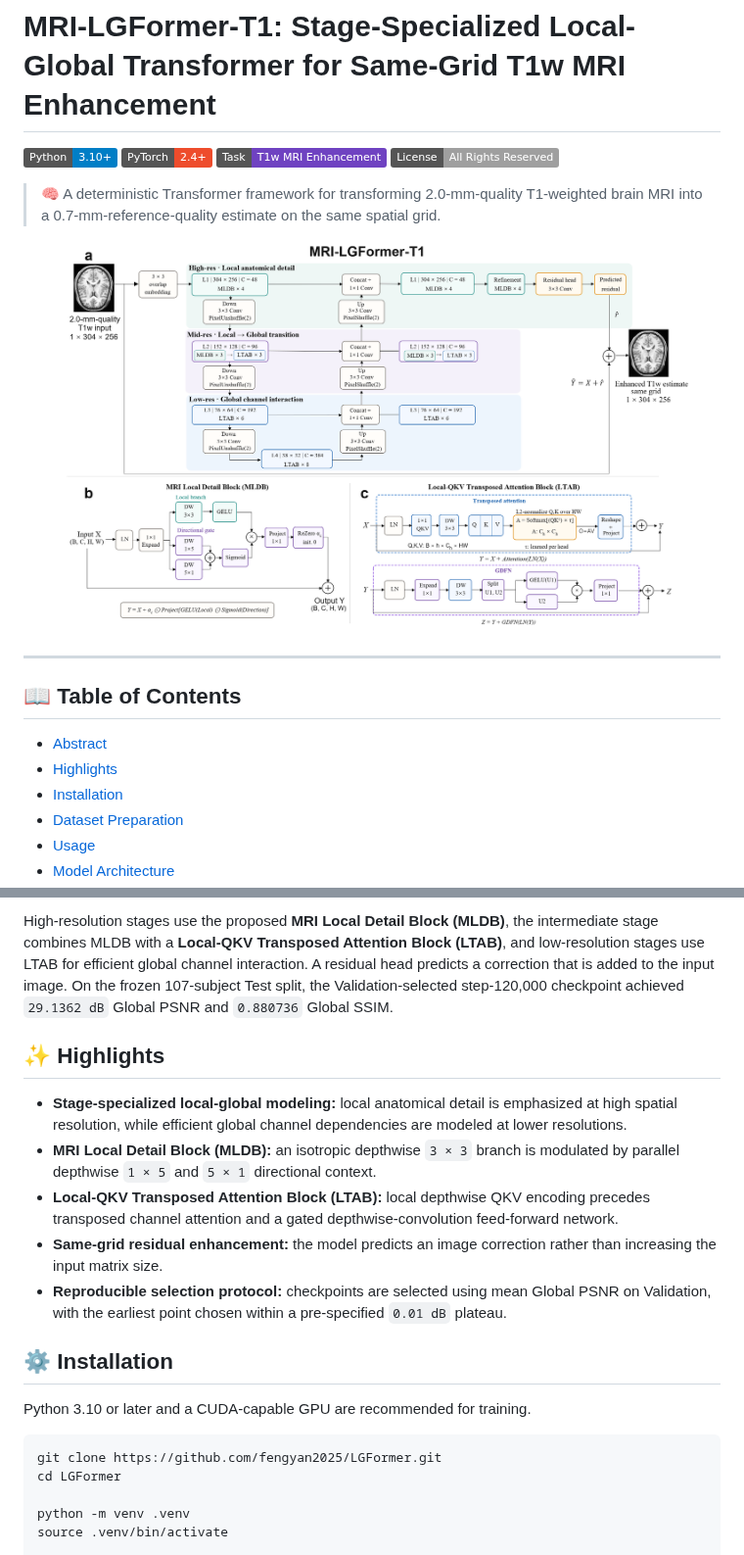
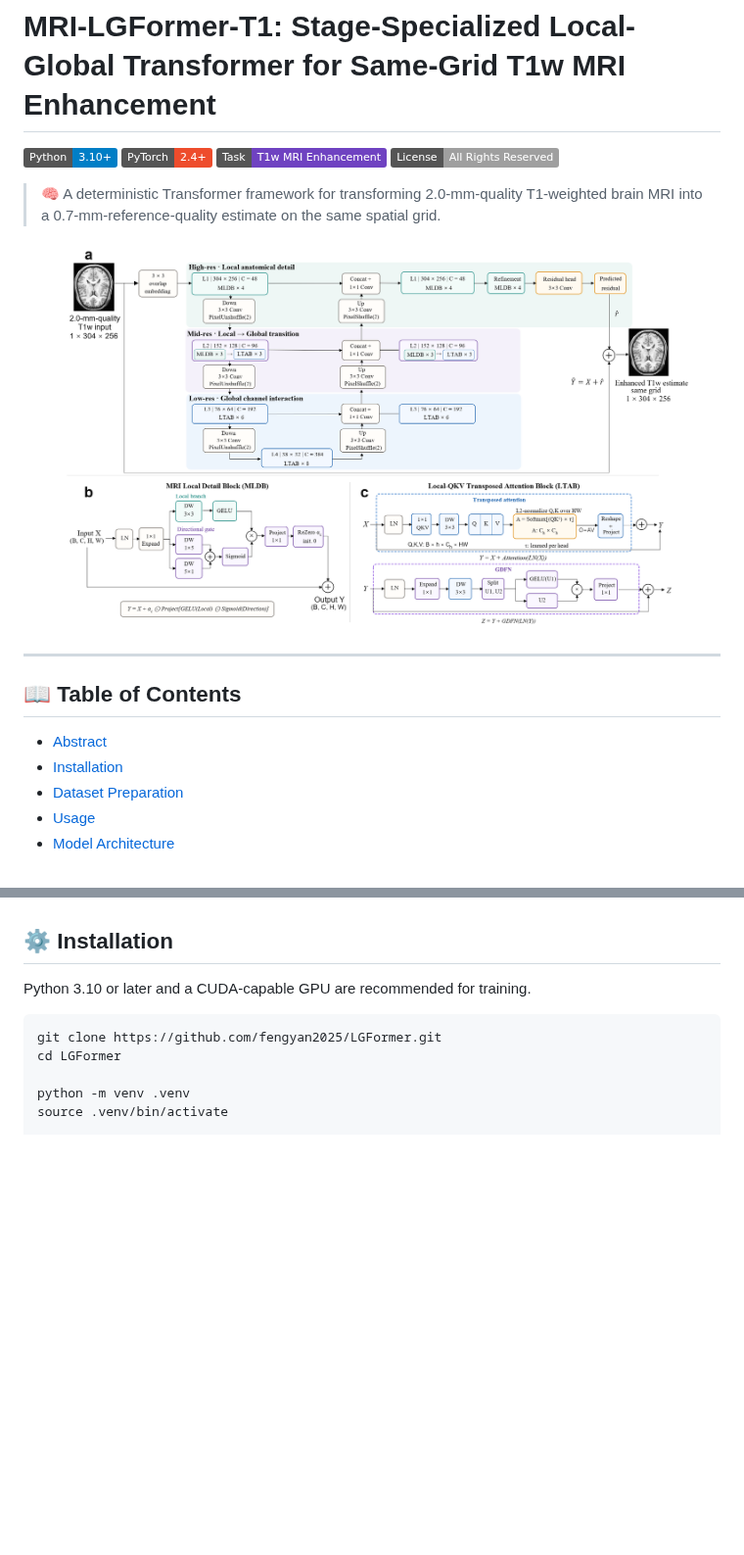
Before and after one commit to fengyan2025/LGFormer, a Markdown page: README.md, 2 parts joined by grey strips. Shown at 98% size. GitHub-like rendering; pictures changed too: figures/LGFormer.png (added), figures/MRI_LGFormer_T1_architecture.png (deleted); badges without logos; blank space fills up the shorter version.

Commit message:
Update model documentation

```diff
--- a/README.md
+++ b/README.md
@@ -7,14 +7,13 @@
 
 > 🧠 A deterministic Transformer framework for transforming 2.0-mm-quality T1-weighted brain MRI into a 0.7-mm-reference-quality estimate on the same spatial grid.
 
-![MRI-LGFormer-T1 architecture](figures/MRI_LGFormer_T1_architecture.png)
+![MRI-LGFormer-T1 architecture](figures/LGFormer.png)
 
 ---
 
 ## 📖 Table of Contents
 
 - [Abstract](#abstract)
-- [Highlights](#highlights)
 - [Installation](#installation)
 - [Dataset Preparation](#dataset-preparation)
 - [Usage](#usage)
@@ -31,15 +30,4 @@ MRI-LGFormer-T1 is a deterministic image-to-image model for **same-grid T1w brai
 
- High-resolution stages use the proposed **MRI Local Detail Block (MLDB)**, the intermediate stage combines MLDB with a **Local-QKV Transposed Attention Block (LTAB)**, and low-resolution stages use LTAB for efficient global channel interaction. A residual head predicts a correction that is added to the input image. On the frozen 107-subject Test split, the Validation-selected step-120,000 checkpoint achieved `29.1362 dB` Global PSNR and `0.880736` Global SSIM.
-
-<a id="highlights"></a>
-
-## ✨ Highlights
-
-- **Stage-specialized local-global modeling:** local anatomical detail is emphasized at high spatial resolution, while efficient global channel dependencies are modeled at lower resolutions.
-- **MRI Local Detail Block (MLDB):** an isotropic depthwise `3 × 3` branch is modulated by parallel depthwise `1 × 5` and `5 × 1` directional context.
-- **Local-QKV Transposed Attention Block (LTAB):** local depthwise QKV encoding precedes transposed channel attention and a gated depthwise-convolution feed-forward network.
-- **Same-grid residual enhancement:** the model predicts an image correction rather than increasing the input matrix size.
-- **Reproducible selection protocol:** checkpoints are selected using mean Global PSNR on Validation, with the earliest point chosen within a pre-specified `0.01 dB` plateau.
 
 <a id="installation"></a>
 
```
Also changed, not shown: other parts of README.md (+1 -1 lines).
